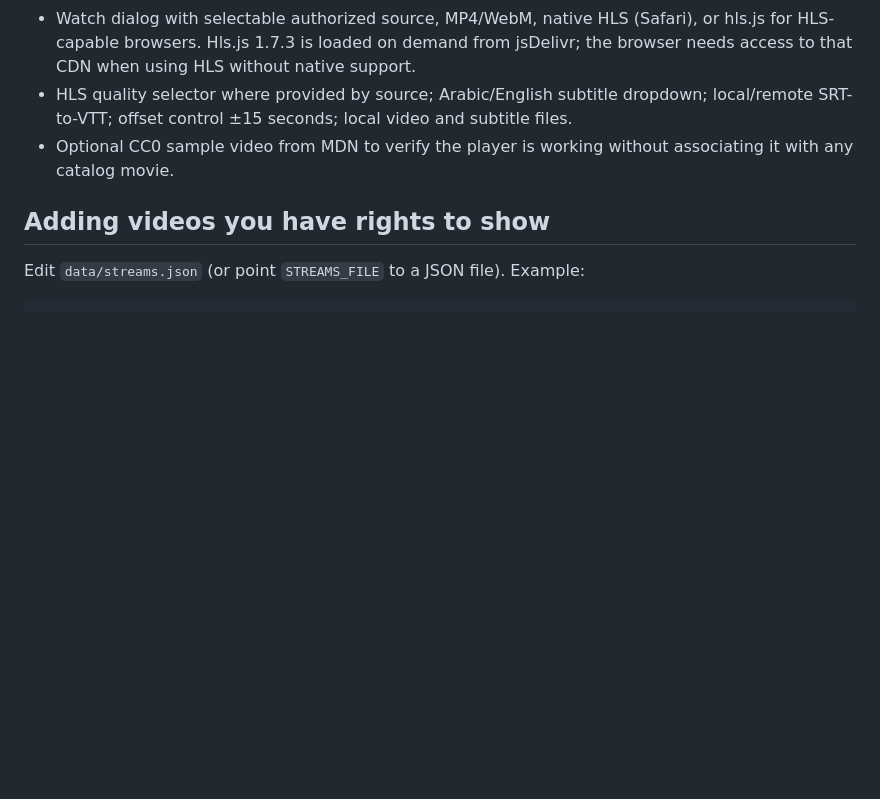
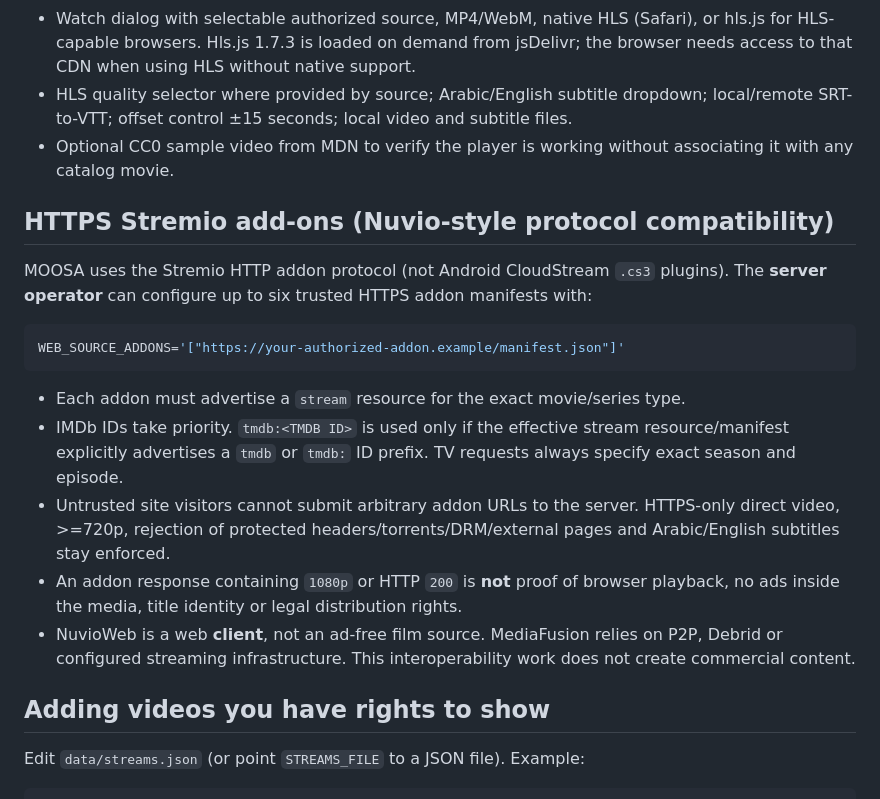
Before and after one commit to MooOsa1/MOOSA-CloudStream, a Markdown page: MOOSAWeb/README.md, the part around the change. Drawn GitHub-style; blank space fills up the shorter version.

Commit message:
docs(web): configure Stremio HTTP addon compatibility with honest playback and rights limitations

````diff
--- a/MOOSAWeb/README.md
+++ b/MOOSAWeb/README.md
@@ -29,6 +29,20 @@ Alternatively export `TMDB_API_KEY` in your environment and run `npm start`.
 - Watch dialog with selectable authorized source, MP4/WebM, native HLS (Safari), or hls.js for HLS-capable browsers. Hls.js 1.7.3 is loaded on demand from jsDelivr; the browser needs access to that CDN when using HLS without native support.
 - HLS quality selector where provided by source; Arabic/English subtitle dropdown; local/remote SRT-to-VTT; offset control ±15 seconds; local video and subtitle files.
 - Optional CC0 sample video from MDN to verify the player is working without associating it with any catalog movie.
+
+## HTTPS Stremio add-ons (Nuvio-style protocol compatibility)
+
+MOOSA uses the Stremio HTTP addon protocol (not Android CloudStream `.cs3` plugins). The **server operator** can configure up to six trusted HTTPS addon manifests with:
+
+```bash
+WEB_SOURCE_ADDONS='["https://your-authorized-addon.example/manifest.json"]'
+```
+
+- Each addon must advertise a `stream` resource for the exact movie/series type.
+- IMDb IDs take priority. `tmdb:<TMDB ID>` is used only if the effective stream resource/manifest explicitly advertises a `tmdb` or `tmdb:` ID prefix. TV requests always specify exact season and episode.
+- Untrusted site visitors cannot submit arbitrary addon URLs to the server. HTTPS-only direct video, >=720p, rejection of protected headers/torrents/DRM/external pages and Arabic/English subtitles stay enforced.
+- An addon response containing `1080p` or HTTP `200` is **not** proof of browser playback, no ads inside the media, title identity or legal distribution rights.
+- NuvioWeb is a web **client**, not an ad-free film source. MediaFusion relies on P2P, Debrid or configured streaming infrastructure. This interoperability work does not create commercial content.
 
 ## Adding videos you have rights to show
 
````
